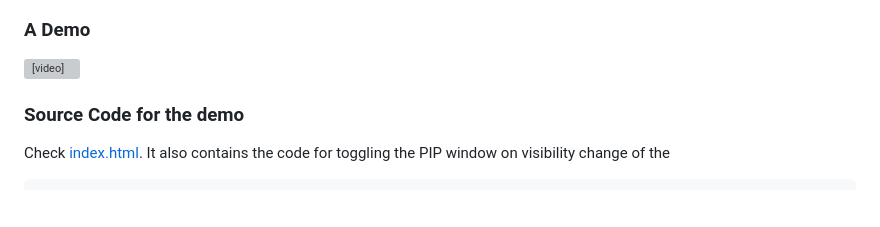
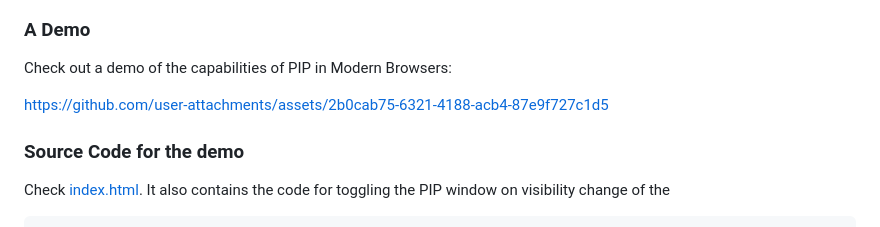
Before and after one commit to deve-sh/picture-in-picture, a Markdown page: README.md, the part around the change. Drawn GitHub-style; blank space fills up the shorter version; grey boxes are pictures that could not be loaded.

```diff
--- a/README.md
+++ b/README.md
@@ -72,8 +72,9 @@ _Some things to note:_
 
 ### A Demo
 
-<video width="900" height="467.43" controls src="/assets/demo-video.mp4">
-</video>
+Check out a demo of the capabilities of PIP in Modern Browsers:
+
+https://github.com/user-attachments/assets/2b0cab75-6321-4188-acb4-87e9f727c1d5
 
 ### Source Code for the demo
 
```
